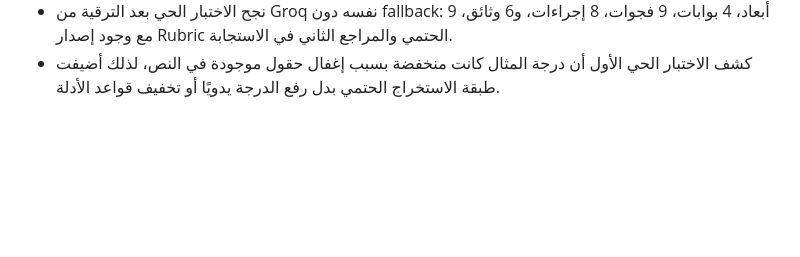
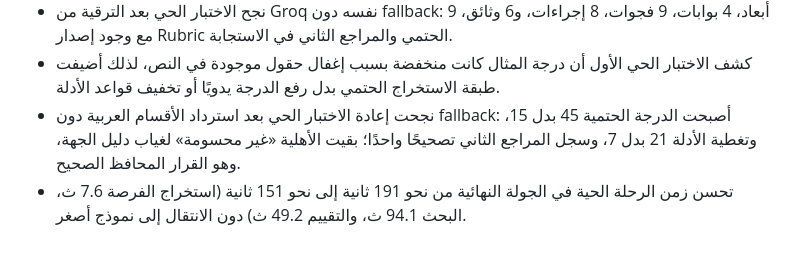
Before and after one commit to mohammed-taha1/rafid-v4, a Markdown page: docs/CODEX_PROGRESS.md, the part around the change. Rendered like a GitHub page; blank space fills up the shorter version.

Commit message:
docs: record deterministic live analysis validation

```diff
--- a/docs/CODEX_PROGRESS.md
+++ b/docs/CODEX_PROGRESS.md
@@ -331,3 +331,5 @@
 - أضيف استخراج عربي حتمي من الأقسام المعنونة في البحث لملء الحقول التي أغفلها النموذج فقط، ومنها المشكلة والهدف والمنهجية والنتائج والابتكار والمستفيدون والأثر والفريق والمخاطر والميزانية.
 - نجح الاختبار الحي بعد الترقية من Groq نفسه دون fallback: 9 أبعاد، 4 بوابات، 9 فجوات، 8 إجراءات، و6 وثائق، مع وجود إصدار Rubric الحتمي والمراجع الثاني في الاستجابة.
 - كشف الاختبار الحي الأول أن درجة المثال كانت منخفضة بسبب إغفال حقول موجودة في النص، لذلك أضيفت طبقة الاستخراج الحتمي بدل رفع الدرجة يدويًا أو تخفيف قواعد الأدلة.
+- نجحت إعادة الاختبار الحي بعد استرداد الأقسام العربية دون fallback: أصبحت الدرجة الحتمية 45 بدل 15، وتغطية الأدلة 21 بدل 7، وسجل المراجع الثاني تصحيحًا واحدًا؛ بقيت الأهلية «غير محسومة» لغياب دليل الجهة، وهو القرار المحافظ الصحيح.
+- تحسن زمن الرحلة الحية في الجولة النهائية من نحو 191 ثانية إلى نحو 151 ثانية (استخراج الفرصة 7.6 ث، البحث 94.1 ث، والتقييم 49.2 ث) دون الانتقال إلى نموذج أصغر.
```
Also changed, not shown: docs/LAUNCH_CHECKLIST.md (+1 -0 lines).
